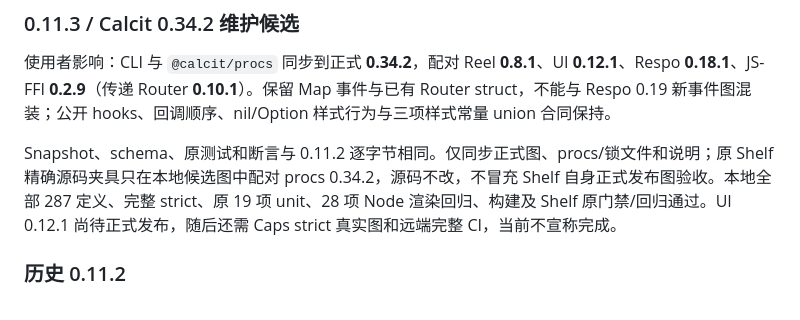
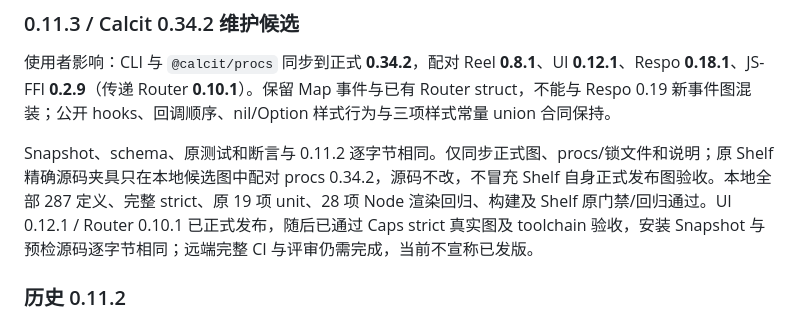
Before and after one commit to Respo/alerts.calcit, a Markdown page: README.md, the part around the change. Drawn GitHub-style.

Commit message:
记录 Alerts 真实正式依赖图验收

```diff
--- a/README.md
+++ b/README.md
@@ -6,7 +6,7 @@
 
 使用者影响：CLI 与 `@calcit/procs` 同步到正式 **0.34.2**，配对 Reel **0.8.1**、UI **0.12.1**、Respo **0.18.1**、JS-FFI **0.2.9**（传递 Router **0.10.1**）。保留 Map 事件与已有 Router struct，不能与 Respo 0.19 新事件图混装；公开 hooks、回调顺序、nil/Option 样式行为与三项样式常量 union 合同保持。
 
-Snapshot、schema、原测试和断言与 0.11.2 逐字节相同。仅同步正式图、procs/锁文件和说明；原 Shelf 精确源码夹具只在本地候选图中配对 procs 0.34.2，源码不改，不冒充 Shelf 自身正式发布图验收。本地全部 287 定义、完整 strict、原 19 项 unit、28 项 Node 渲染回归、构建及 Shelf 原门禁/回归通过。UI 0.12.1 尚待正式发布，随后还需 Caps strict 真实图和远端完整 CI，当前不宣称完成。
+Snapshot、schema、原测试和断言与 0.11.2 逐字节相同。仅同步正式图、procs/锁文件和说明；原 Shelf 精确源码夹具只在本地候选图中配对 procs 0.34.2，源码不改，不冒充 Shelf 自身正式发布图验收。本地全部 287 定义、完整 strict、原 19 项 unit、28 项 Node 渲染回归、构建及 Shelf 原门禁/回归通过。UI 0.12.1 / Router 0.10.1 已正式发布，随后已通过 Caps strict 真实图及 toolchain 验收，安装 Snapshot 与预检源码逐字节相同；远端完整 CI 与评审仍需完成，当前不宣称已发版。
 
 ### 历史 0.11.2
 
```
